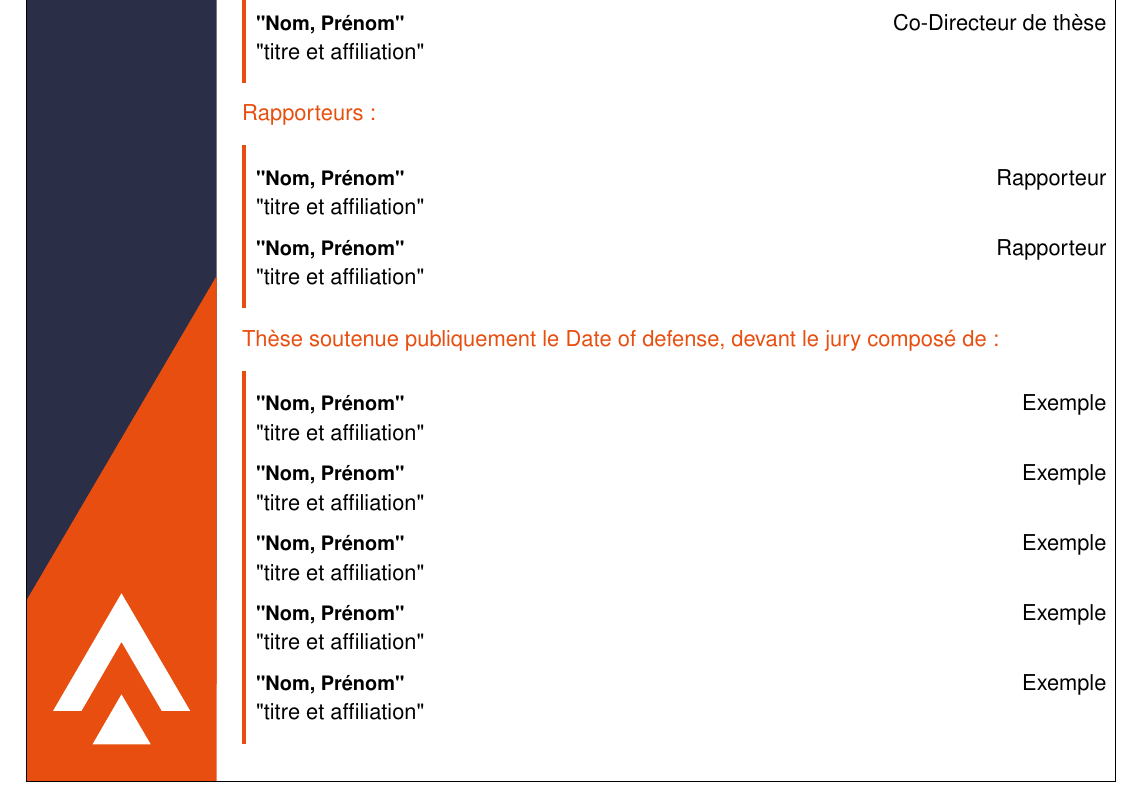
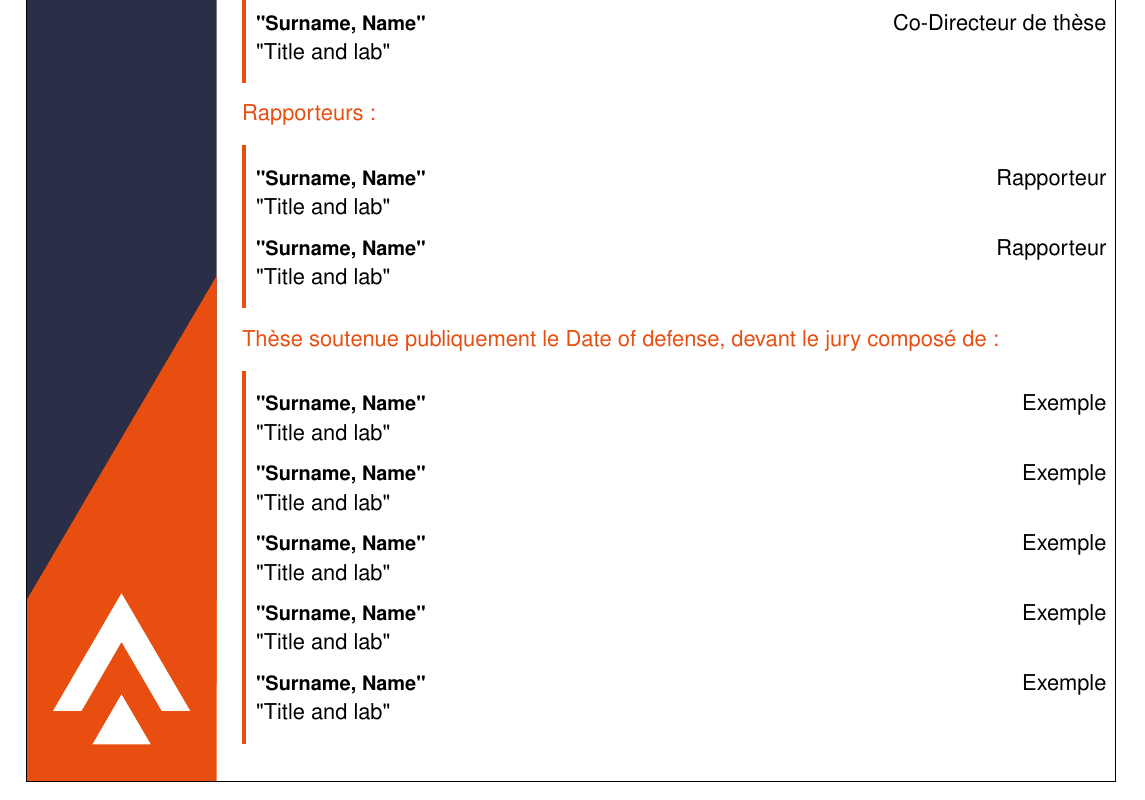
Before and after one commit to SmarterMaterials/UGA-Cover, a LaTeX thesis (fichiers_latex/Manuscrit/Manuscrit.tex): part of the page, cut so that both start at the same text. Compiled offline with pdfLaTeX.

Commit message:
Update Manuscrit.tex

```diff
--- a/fichiers_latex/Manuscrit/Manuscrit.tex
+++ b/fichiers_latex/Manuscrit/Manuscrit.tex
@@ -23,44 +23,44 @@
 \Depot{Date of defense}
 
 \Directors{
-\UGTDirecteur{"Nom, Prénom"}{"titre et affiliation"}
-\UGTCoDirecteur{"Nom, Prénom"}{"titre et affiliation"}
+\UGTDirecteur{"Surname, Name"}{"Title and lab"}
+\UGTCoDirecteur{"Surname, Name"}{"Title and lab"}
 }
 
-%\UGTDirecteur{"Nom, Prénom"}{"titre et affiliation"}
-%\UGTDirectrice{"Nom, Prénom"}{"titre et affiliation"}
-%\UGTCoDirecteur{"Nom, Prénom"}{"titre et affiliation"}
-%\UGTCoDirectrice{"Nom, Prénom"}{"titre et affiliation"}
+%\UGTDirecteur{"Surname, Name"}{"Title and lab"}
+%\UGTDirectrice{"Surname, Name"}{"Title and lab"}
+%\UGTCoDirecteur{"Surname, Name"}{"Title and lab"}
+%\UGTCoDirectrice{"Surname, Name"}{"Title and lab"}
 
 \Reviewers{
-\UGTRapporteur{"Nom, Prénom"}{"titre et affiliation"}
-\UGTRapporteur{"Nom, Prénom"}{"titre et affiliation"}
+\UGTRapporteur{"Surname, Name"}{"Title and lab"}
+\UGTRapporteur{"Surname, Name"}{"Title and lab"}
 }
 
-%\UGTRapporteur{"Nom, Prénom"}{"titre et affiliation"}
-%\UGTRapporteuse{"Nom, Prénom"}{"titre et affiliation"}
+%\UGTRapporteur{"Surname, Name"}{"Title and lab"}
+%\UGTRapporteuse{"Surname, Name"}{"Title and lab"}
 
 \Jury{
-\UGTExample{"Nom, Prénom"}{"titre et affiliation"}
-\UGTExample{"Nom, Prénom"}{"titre et affiliation"}
-\UGTExample{"Nom, Prénom"}{"titre et affiliation"}
-\UGTExample{"Nom, Prénom"}{"titre et affiliation"}
-\UGTExample{"Nom, Prénom"}{"titre et affiliation"}
+\UGTExample{"Surname, Name"}{"Title and lab"}
+\UGTExample{"Surname, Name"}{"Title and lab"}
+\UGTExample{"Surname, Name"}{"Title and lab"}
+\UGTExample{"Surname, Name"}{"Title and lab"}
+\UGTExample{"Surname, Name"}{"Title and lab"}
 }
 
 
-%\UGTPresident{"Nom, Prénom"}{"titre et affiliation"}
-%\UGTPresidente{"Nom, Prénom"}{"titre et affiliation"}
-%\UGTExaminateur{"Nom, Prénom"}{"titre et affiliation"}
-%\UGTExaminatrice{"Nom, Prénom"}{"titre et affiliation"}
-%\UGTInvite{"Nom, Prénom"}{"titre et affiliation"}
-%\UGTInvitee{"Nom, Prénom"}{"titre et affiliation"}
-%\UGTDirecteur{"Nom, Prénom"}{"titre et affiliation"}
-%\UGTDirectrice{"Nom, Prénom"}{"titre et affiliation"}
-%\UGTCoDirecteur{"Nom, Prénom"}{"titre et affiliation"}
-%\UGTCoDirectrice{"Nom, Prénom"}{"titre et affiliation"}
-%\UGTCoEncadrant{"Nom, Prénom"}{"titre et affiliation"}
-%\UGTCoEncadrante{"Nom, Prénom"}{"titre et affiliation"}
+%\UGTPresident{"Surname, Name"}{"Title and lab"}
+%\UGTPresidente{"Surname, Name"}{"Title and lab"}
+%\UGTExaminateur{"Surname, Name"}{"Title and lab"}
+%\UGTExaminatrice{"Surname, Name"}{"Title and lab"}
+%\UGTInvite{"Surname, Name"}{"Title and lab"}
+%\UGTInvitee{"Surname, Name"}{"Title and lab"}
+%\UGTDirecteur{"Surname, Name"}{"Title and lab"}
+%\UGTDirectrice{"Surname, Name"}{"Title and lab"}
+%\UGTCoDirecteur{"Surname, Name"}{"Title and lab"}
+%\UGTCoDirectrice{"Surname, Name"}{"Title and lab"}
+%\UGTCoEncadrant{"Surname, Name"}{"Title and lab"}
+%\UGTCoEncadrante{"Surname, Name"}{"Title and lab"}
 
 
 \MakeUGthesePDG
```
